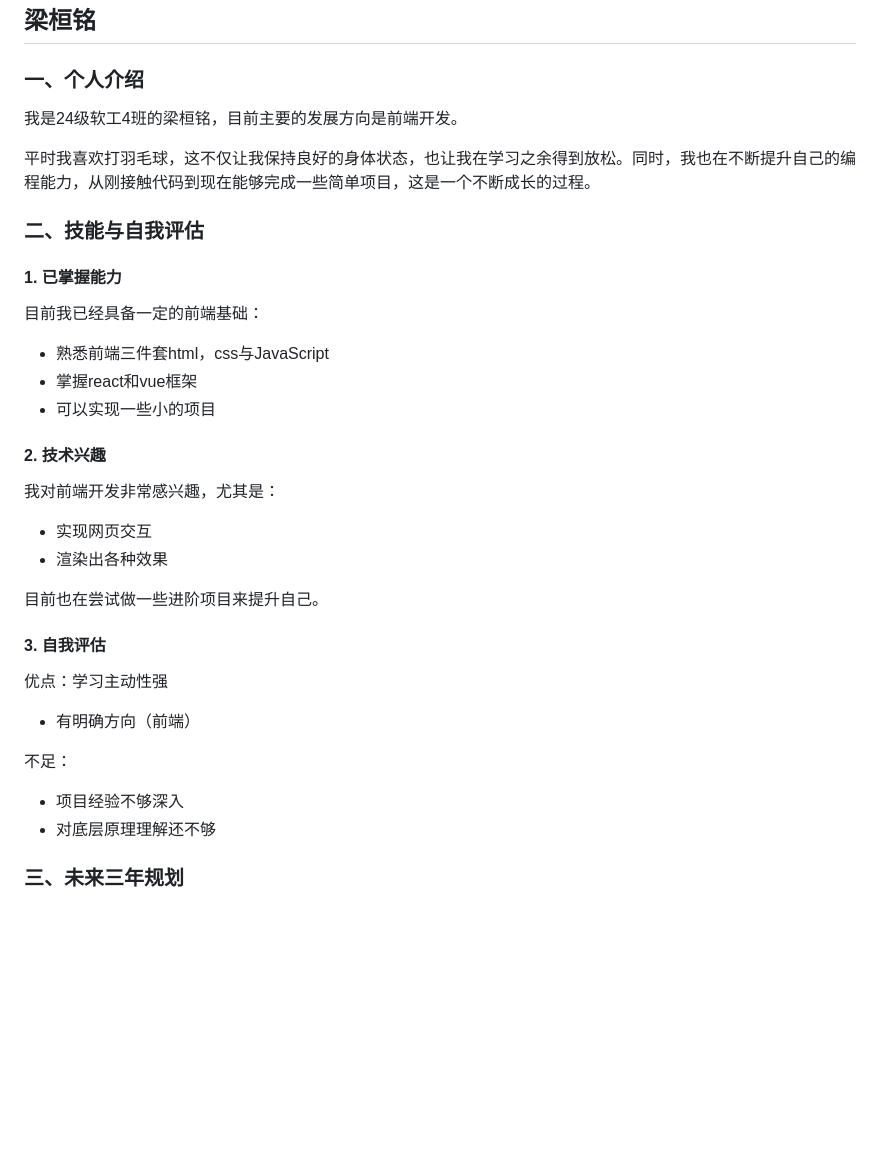
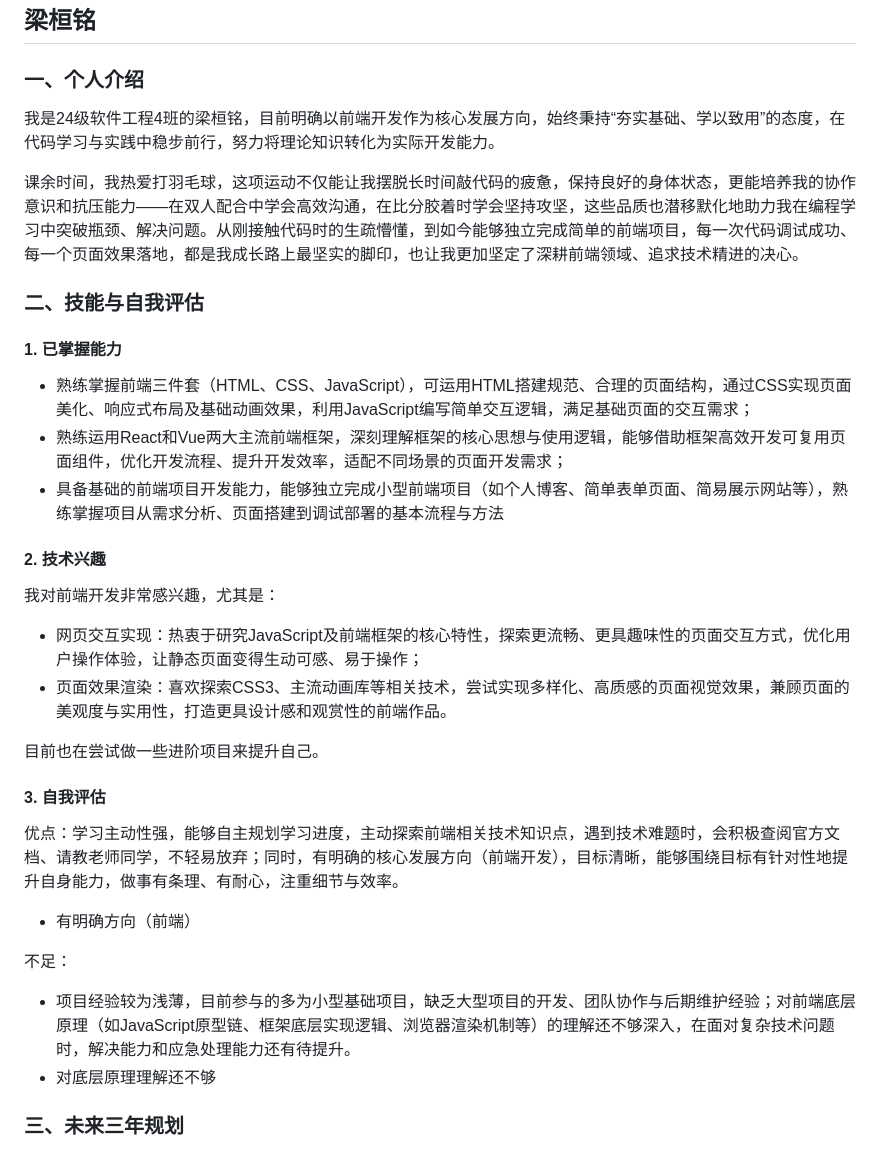
Before and after one commit to ye-qian26/SoftWareEngineering24, a Markdown page: README.md, the part around the change. Rendered like a GitHub page; blank space fills up the shorter version.

Commit message:
修改个人信息

```diff
--- a/README.md
+++ b/README.md
@@ -78,39 +78,37 @@
 
 ### 一、个人介绍
 
-我是24级软工4班的梁桓铭，目前主要的发展方向是前端开发。
+我是24级软件工程4班的梁桓铭，目前明确以前端开发作为核心发展方向，始终秉持“夯实基础、学以致用”的态度，在代码学习与实践中稳步前行，努力将理论知识转化为实际开发能力。
 
-平时我喜欢打羽毛球，这不仅让我保持良好的身体状态，也让我在学习之余得到放松。同时，我也在不断提升自己的编程能力，从刚接触代码到现在能够完成一些简单项目，这是一个不断成长的过程。
+课余时间，我热爱打羽毛球，这项运动不仅能让我摆脱长时间敲代码的疲惫，保持良好的身体状态，更能培养我的协作意识和抗压能力——在双人配合中学会高效沟通，在比分胶着时学会坚持攻坚，这些品质也潜移默化地助力我在编程学习中突破瓶颈、解决问题。从刚接触代码时的生疏懵懂，到如今能够独立完成简单的前端项目，每一次代码调试成功、每一个页面效果落地，都是我成长路上最坚实的脚印，也让我更加坚定了深耕前端领域、追求技术精进的决心。
 
 ### 二、技能与自我评估
 
 #### 1. 已掌握能力
 
-目前我已经具备一定的前端基础：
-
-- 熟悉前端三件套html，css与JavaScript
-- 掌握react和vue框架
-- 可以实现一些小的项目
+- 熟练掌握前端三件套（HTML、CSS、JavaScript），可运用HTML搭建规范、合理的页面结构，通过CSS实现页面美化、响应式布局及基础动画效果，利用JavaScript编写简单交互逻辑，满足基础页面的交互需求；
+- 熟练运用React和Vue两大主流前端框架，深刻理解框架的核心思想与使用逻辑，能够借助框架高效开发可复用页面组件，优化开发流程、提升开发效率，适配不同场景的页面开发需求；
+- 具备基础的前端项目开发能力，能够独立完成小型前端项目（如个人博客、简单表单页面、简易展示网站等），熟练掌握项目从需求分析、页面搭建到调试部署的基本流程与方法
 
 #### 2. 技术兴趣
 
 我对前端开发非常感兴趣，尤其是：
 
-- 实现网页交互
-- 渲染出各种效果
+- 网页交互实现：热衷于研究JavaScript及前端框架的核心特性，探索更流畅、更具趣味性的页面交互方式，优化用户操作体验，让静态页面变得生动可感、易于操作；
+- 页面效果渲染：喜欢探索CSS3、主流动画库等相关技术，尝试实现多样化、高质感的页面视觉效果，兼顾页面的美观度与实用性，打造更具设计感和观赏性的前端作品。
 
 
 目前也在尝试做一些进阶项目来提升自己。
 
 #### 3. 自我评估
 
-优点：学习主动性强
+优点：学习主动性强，能够自主规划学习进度，主动探索前端相关技术知识点，遇到技术难题时，会积极查阅官方文档、请教老师同学，不轻易放弃；同时，有明确的核心发展方向（前端开发），目标清晰，能够围绕目标有针对性地提升自身能力，做事有条理、有耐心，注重细节与效率。
 
 - 有明确方向（前端）
 
 不足：
 
-- 项目经验不够深入
+- 项目经验较为浅薄，目前参与的多为小型基础项目，缺乏大型项目的开发、团队协作与后期维护经验；对前端底层原理（如JavaScript原型链、框架底层实现逻辑、浏览器渲染机制等）的理解还不够深入，在面对复杂技术问题时，解决能力和应急处理能力还有待提升。
 - 对底层原理理解还不够
 
 ### 三、未来三年规划
```
